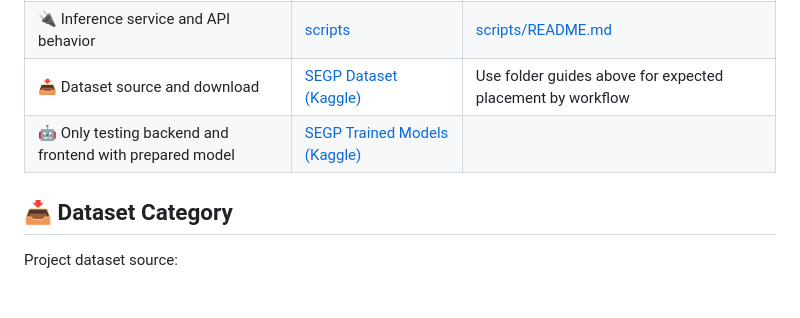
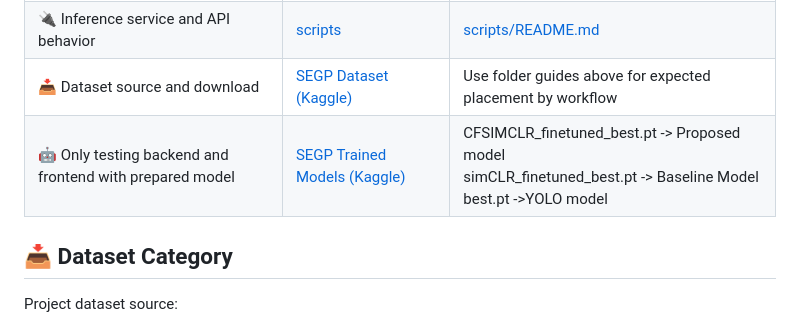
Before and after one commit to chamtgm/SEGP, a Markdown page: README.md, the part around the change. Rendered like a GitHub page; blank space fills up the shorter version.

```diff
--- a/README.md
+++ b/README.md
@@ -27,7 +27,7 @@ Then use the map below 👇
 | 🍎 Self-supervised learning and classifier quality | [contrastive-fruits](contrastive-fruits) | [contrastive-fruits/README.md](contrastive-fruits/README.md) |
 | 🔌 Inference service and API behavior | [scripts](scripts) | [scripts/README.md](scripts/README.md) |
 | 📥 Dataset source and download | [SEGP Dataset (Kaggle)](https://www.kaggle.com/datasets/chamtgm/segp-dataset) | Use folder guides above for expected placement by workflow |
-| 🤖 Only testing backend and frontend with prepared model | [SEGP Trained Models (Kaggle)](https://www.kaggle.com/datasets/chamtgm/segp-trained-models) |
+| 🤖 Only testing backend and frontend with prepared model | [SEGP Trained Models (Kaggle)](https://www.kaggle.com/datasets/chamtgm/segp-trained-models) | CFSIMCLR_finetuned_best.pt -> Proposed model <br />simCLR_finetuned_best.pt -> Baseline Model <br/>best.pt ->YOLO model
 
 ## 📥 Dataset Category
 
```
